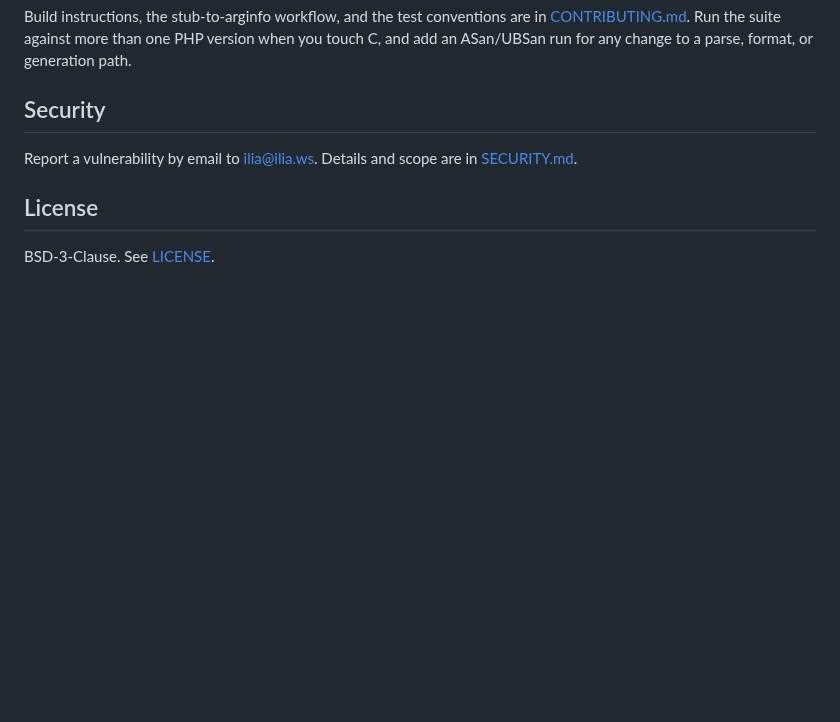
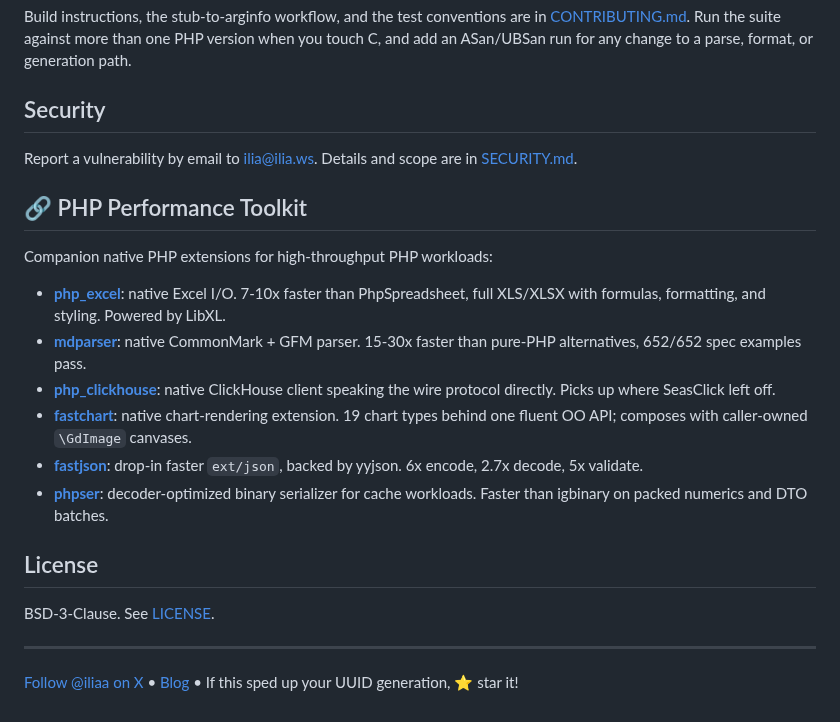
Before and after one commit to iliaal/fast_uuid, a Markdown page: README.md, the part around one of its changes. GitHub-like rendering; blank space fills up the shorter version.

```diff
--- a/README.md
+++ b/README.md
@@ -151,6 +175,21 @@ Build instructions, the stub-to-arginfo workflow, and the test conventions are i
 
 Report a vulnerability by email to ilia@ilia.ws. Details and scope are in [SECURITY.md](SECURITY.md).
 
+## 🔗 PHP Performance Toolkit
+
+Companion native PHP extensions for high-throughput PHP workloads:
+
+- **[php_excel](https://github.com/iliaal/php_excel)**: native Excel I/O. 7-10x faster than PhpSpreadsheet, full XLS/XLSX with formulas, formatting, and styling. Powered by LibXL.
+- **[mdparser](https://github.com/iliaal/mdparser)**: native CommonMark + GFM parser. 15-30x faster than pure-PHP alternatives, 652/652 spec examples pass.
+- **[php_clickhouse](https://github.com/iliaal/php_clickhouse)**: native ClickHouse client speaking the wire protocol directly. Picks up where SeasClick left off.
+- **[fastchart](https://github.com/iliaal/fastchart)**: native chart-rendering extension. 19 chart types behind one fluent OO API; composes with caller-owned `\GdImage` canvases.
+- **[fastjson](https://github.com/iliaal/fastjson)**: drop-in faster `ext/json`, backed by yyjson. 6x encode, 2.7x decode, 5x validate.
+- **[phpser](https://github.com/iliaal/phpser)**: decoder-optimized binary serializer for cache workloads. Faster than igbinary on packed numerics and DTO batches.
+
 ## License
 
 BSD-3-Clause. See [LICENSE](LICENSE).
+
+---
+
+[Follow @iliaa on X](https://x.com/iliaa) • [Blog](https://ilia.ws) • If this sped up your UUID generation, ⭐ star it!
```
Also changed, not shown: other parts of README.md (+34 -10 lines), images/fast_uuid-hero.jpg (added).
